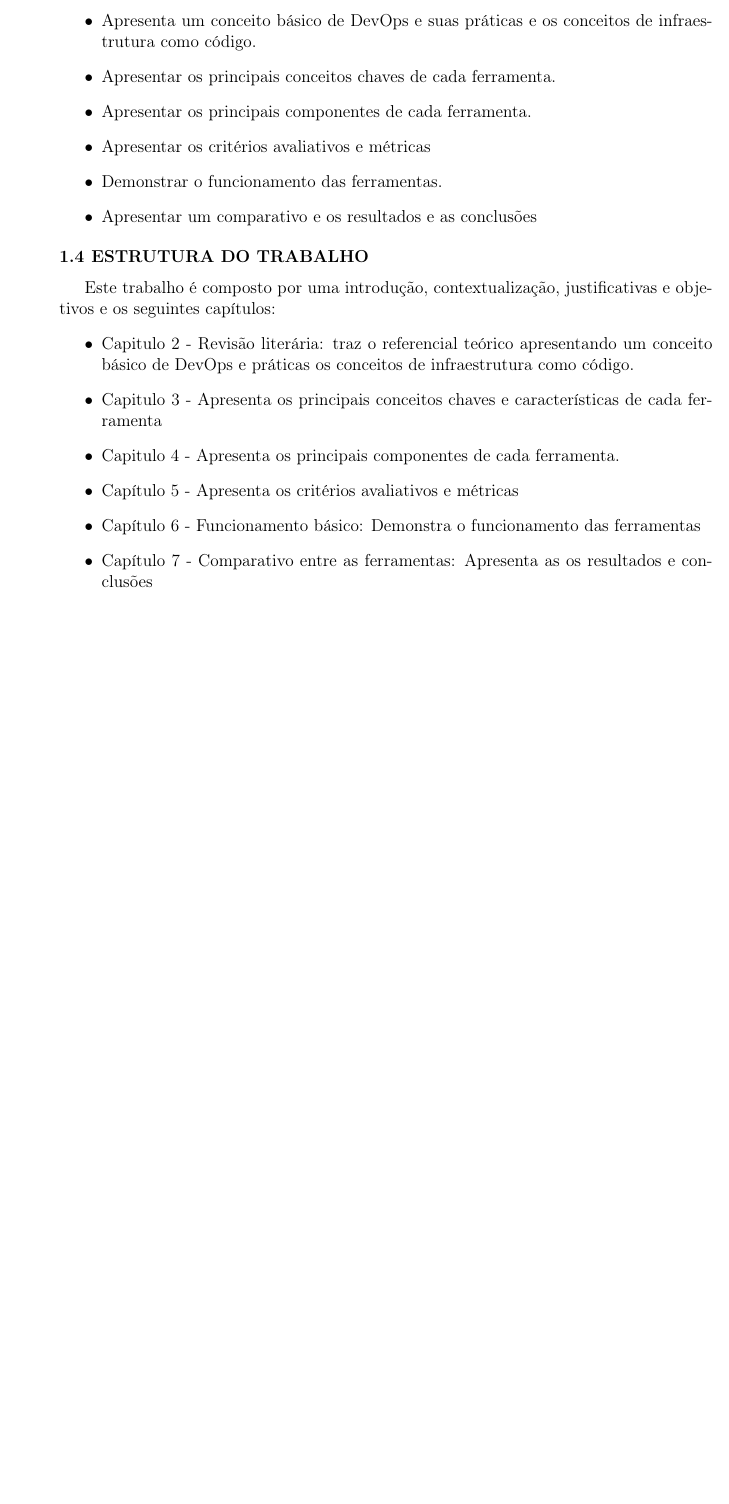
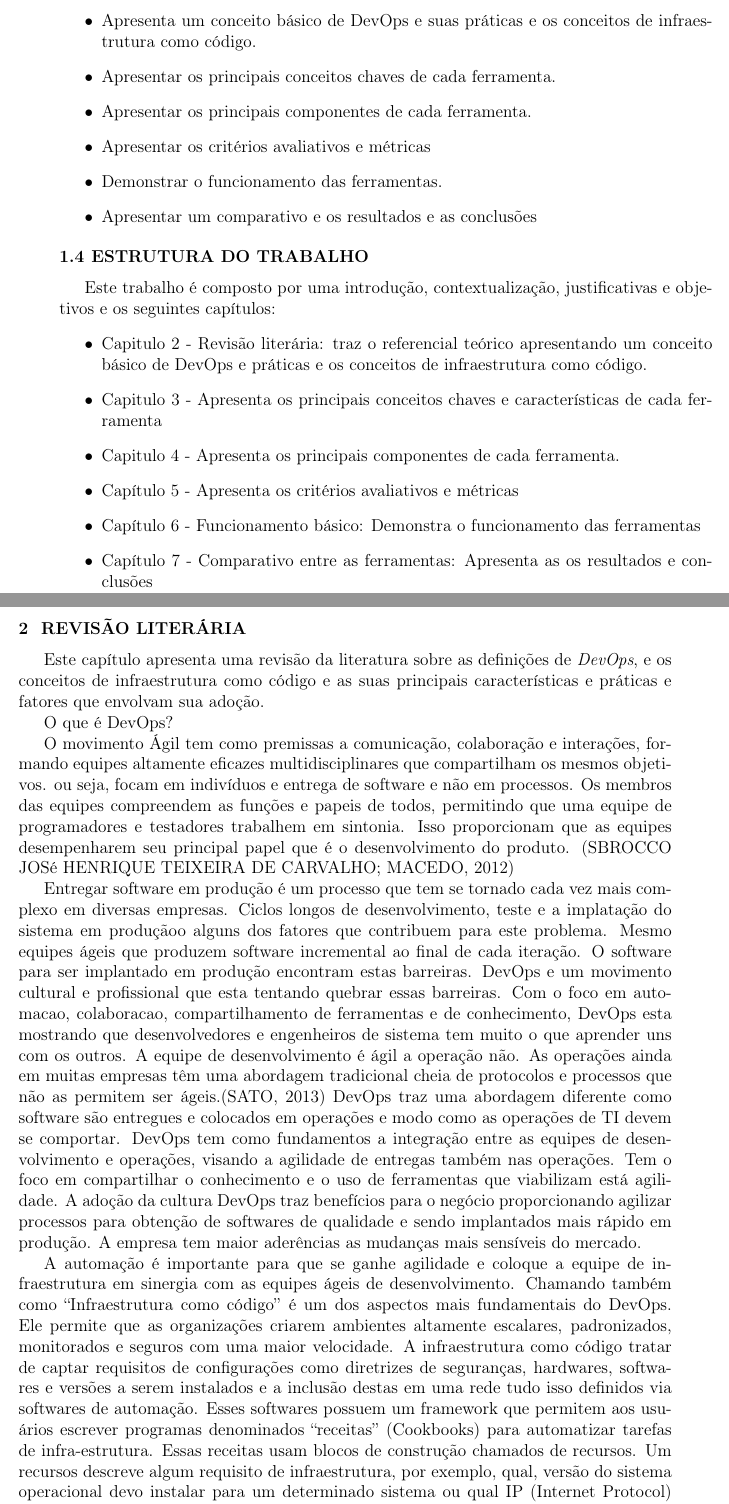
Before and after one commit to renatoassis01/tcc-renatoassis-pucminas, a LaTeX document (monografia/principal.tex, which reads monografia/dados.tex, monografia/textos.tex): part of page 16 of 27 before the commit and two parts of pages 16 and 17 of 29 after it, the two joined at a grey line, cut so that both start at the same text, the shorter picture padded with empty space. Compiled offline with pdfLaTeX.

```diff
--- a/monografia/dados.tex
+++ b/monografia/dados.tex
@@ -18,7 +18,7 @@
 \newcommand{\grau}{Bacharel em Sistema de Informação}
 \newcommand{\tipo}{Monografia }
 
-\newcommand{\profOrientador}{Prof. Paulo César do Amaral Pereira}
+\newcommand{\profOrientador}{Profª. Rosilane Ribeiro da Mota}
 \newcommand{\profA}{Prof. Nome do Avaliador}
 \newcommand{\profB}{Prof. Nome do Avaliador}
 
--- a/monografia/textos.tex
+++ b/monografia/textos.tex
@@ -43,13 +43,47 @@
 \section{\esp ESTRUTURA DO TRABALHO}
 Este trabalho é composto por uma introdução, contextualização, justificativas e objetivos e os seguintes capítulos:
 \begin{itemize}
-\item Capitulo 2 - Revisão literária: traz  o referencial teórico apresentando um conceito básico de DevOps e práticas os conceitos de infraestrutura como código.
+\item Capitulo 2 - Revisão literária: traz  o referencial teórico apresentando um conceito básico de DevOps e práticas e os conceitos de infraestrutura como código.
 \item Capitulo 3 - Apresenta os principais conceitos chaves e características de cada ferramenta
 \item Capitulo 4 - Apresenta os principais componentes de cada ferramenta.
 \item Capítulo 5 - Apresenta os critérios avaliativos e  métricas
 \item Capítulo 6 - Funcionamento básico: Demonstra o funcionamento das ferramentas
 \item Capítulo 7 - Comparativo entre as ferramentas: Apresenta as os resultados e conclusões
 \end{itemize}
+
+\chapter{ Revisão literária}
+
+Este capítulo apresenta uma revisão da literatura sobre as definições de \textit{DevOps}, e os conceitos de infraestrutura como código e as suas principais características e práticas e fatores que envolvam sua adoção.
+
+
+O que é DevOps?
+
+        O movimento Ágil tem como premissas a comunicação, colaboração e interações,
+formando equipes altamente eficazes multidisciplinares que compartilham os mesmos objetivos. ou seja, focam em indivíduos e entrega de software e não em processos.
+Os membros das equipes compreendem as funções e papeis de todos, permitindo que
+uma equipe de programadores e testadores trabalhem em sintonia. Isso proporcionam
+que as equipes desempenharem seu principal papel que é o desenvolvimento do produto.   \cite{sbbrocco}
+
+    Entregar software em produção é um processo que tem se tornado cada vez
+mais complexo em diversas empresas. Ciclos longos de desenvolvimento,
+teste e a implatação do sistema em produçãoo alguns
+dos fatores que contribuem para este problema. Mesmo equipes ágeis que
+produzem software incremental ao final de cada iteração. O software para ser implantado em produção encontram estas barreiras.
+DevOps e um movimento cultural e profissional que esta tentando quebrar
+essas barreiras. Com o foco em automacao, colaboracao, compartilhamento
+de ferramentas e de conhecimento, DevOps esta mostrando que desenvolvedores
+e engenheiros de sistema tem muito o que aprender uns com
+os outros.
+A equipe de desenvolvimento é ágil a operação não. As operações ainda em muitas empresas têm uma abordagem tradicional cheia de protocolos e processos que não as permitem ser ágeis.\cite{sato}
+DevOps traz uma abordagem diferente como software são entregues e colocados em operações e modo como as operações de TI devem se comportar.
+DevOps tem como fundamentos a integração entre as equipes de desenvolvimento e operações, visando a agilidade de entregas também nas operações. Tem o foco em compartilhar o conhecimento e o uso de ferramentas que viabilizam está agilidade.
+A adoção da cultura DevOps traz benefícios para o negócio proporcionando agilizar processos para obtenção de softwares de qualidade e sendo implantados mais rápido em produção. A empresa tem maior aderências as mudanças mais sensíveis do mercado.
+
+A automação é importante para que se ganhe agilidade e coloque a equipe de infraestrutura em sinergia com as equipes ágeis de desenvolvimento.
+Chamando também como “Infraestrutura como código” é um dos aspectos mais fundamentais do DevOps. Ele permite que as organizações criarem ambientes altamente escalares, padronizados, monitorados e seguros com uma maior velocidade. A infraestrutura como código tratar de captar requisitos de configurações como diretrizes de seguranças, hardwares, softwares e versões a serem instalados e a inclusão destas em uma rede tudo isso definidos via softwares de automação.
+Esses softwares possuem um framework que permitem aos usuários escrever programas denominados “receitas” (Cookbooks) para automatizar tarefas de infra-estrutura. Essas receitas usam blocos de construção chamados de recursos. Um recursos descreve algum requisito de infraestrutura, por exemplo, qual, versão do sistema operacional devo instalar para um determinado sistema ou qual IP (Internet Protocol) deve ser atribuído para uma máquina.
+A grande vantagem de utilizar receitas que elas são escritas apenas uma vez e podem ser compartilhadas e reaproveitadas e integração com computação na nuvem.
+
 
 \chapter{CRITÉRIOS AVALIATIVOS E MÉTRICAS}
 \chapter{DESENVOLVIMENTO}
```
